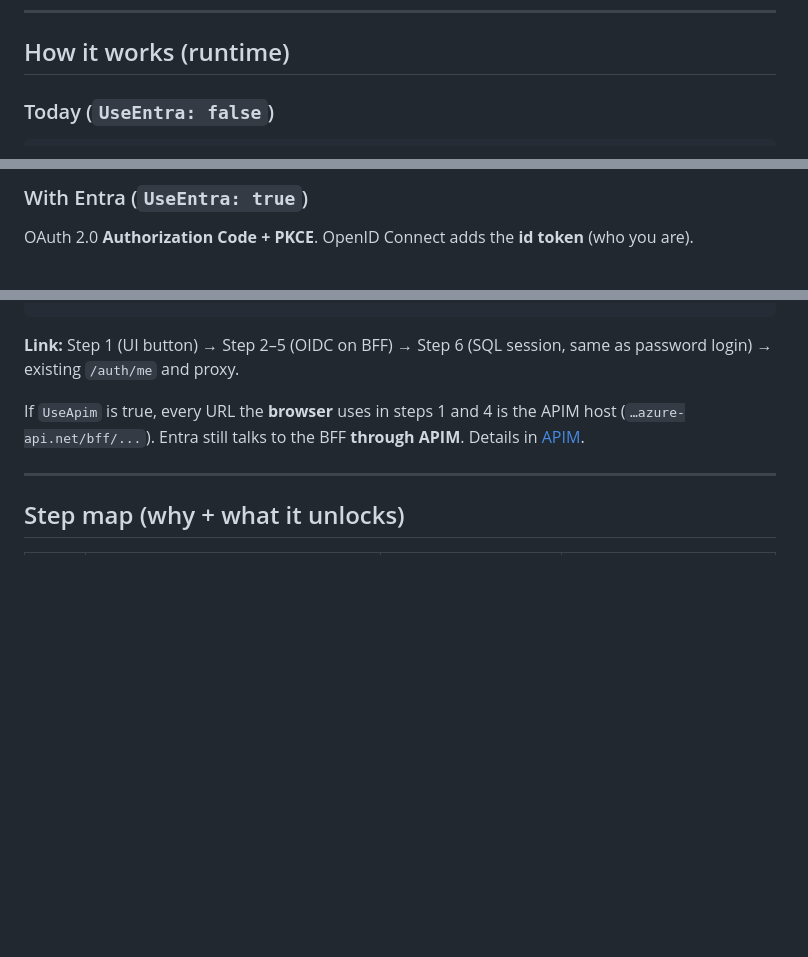
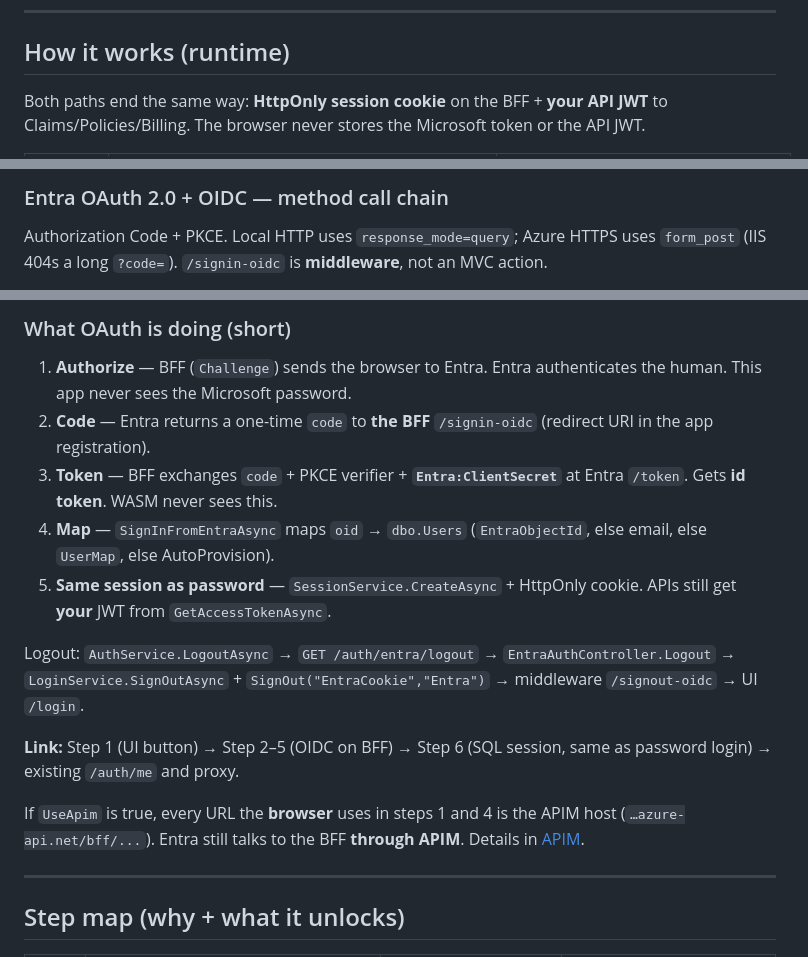
Before and after one commit to praveenkgaur/InsurancePlatform, a Markdown page: Mdfiles/EntraId.OAuth2.PasteGuide.md, 3 parts joined by grey strips. GitHub-like rendering; blank space fills up the shorter version.

````diff
--- a/Mdfiles/EntraId.OAuth2.PasteGuide.md
+++ b/Mdfiles/EntraId.OAuth2.PasteGuide.md
@@ -228,5 +228,5 @@ CLAIMS / POLICIES / BILLING APIs
 
 ## How it works (runtime)
 
-### Today (`UseEntra: false`)
+Both paths end the same way: **HttpOnly session cookie** on the BFF + **your API JWT** to Claims/Policies/Billing. The browser never stores the Microsoft token or the API JWT.
 
@@ -240,6 +277,6 @@ UI POST /auth/login { userName, password }
 ```
 
-### With Entra (`UseEntra: true`)
+### Entra OAuth 2.0 + OIDC — method call chain
 
-OAuth 2.0 **Authorization Code + PKCE**. OpenID Connect adds the **id token** (who you are).
+Authorization Code + PKCE. Local HTTP uses `response_mode=query`; Azure HTTPS uses `form_post` (IIS 404s a long `?code=`). `/signin-oidc` is **middleware**, not an MVC action.
 
@@ -268,4 +328,14 @@ OAuth 2.0 **Authorization Code + PKCE**. OpenID Connect adds the **id token** (w
 ```
+
+### What OAuth is doing (short)
+
+1. **Authorize** — BFF (`Challenge`) sends the browser to Entra. Entra authenticates the human. This app never sees the Microsoft password.
+2. **Code** — Entra returns a one-time `code` to **the BFF** `/signin-oidc` (redirect URI in the app registration).
+3. **Token** — BFF exchanges `code` + PKCE verifier + **`Entra:ClientSecret`** at Entra `/token`. Gets **id token**. WASM never sees this.
+4. **Map** — `SignInFromEntraAsync` maps `oid` → `dbo.Users` (`EntraObjectId`, else email, else `UserMap`, else AutoProvision).
+5. **Same session as password** — `SessionService.CreateAsync` + HttpOnly cookie. APIs still get **your** JWT from `GetAccessTokenAsync`.
+
+Logout: `AuthService.LogoutAsync` → `GET /auth/entra/logout` → `EntraAuthController.Logout` → `LoginService.SignOutAsync` + `SignOut("EntraCookie","Entra")` → middleware `/signout-oidc` → UI `/login`.
 
 **Link:** Step 1 (UI button) → Step 2–5 (OIDC on BFF) → Step 6 (SQL session, same as password login) → existing `/auth/me` and proxy.
 
````
Also changed, not shown: other parts of Mdfiles/EntraId.OAuth2.PasteGuide.md (+89 -29 lines).
